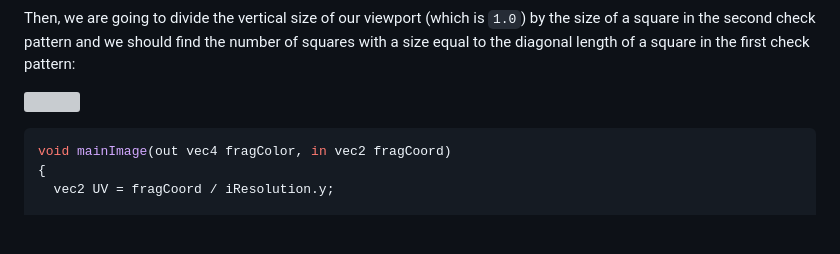
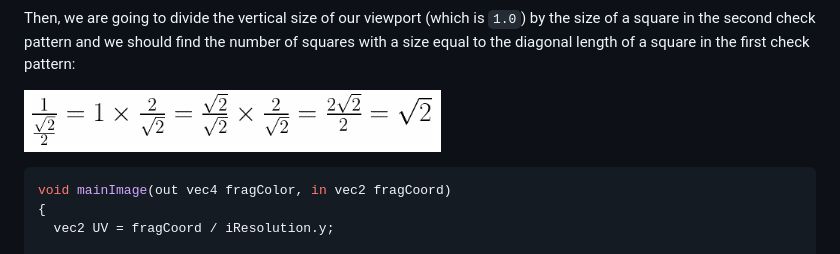
Before and after one commit to tiawl/spaceporn, a Markdown page: doc/starfield/2_1_a_swirl.md, the part around the change. GitHub-like rendering; pictures changed too: doc/starfield/media/maths6.png (added); blank space fills up the shorter version; grey boxes are pictures that could not be loaded.

Commit message:
[update - doc] starfield tutorial in progress

````diff
--- a/doc/starfield/2_1_a_swirl.md
+++ b/doc/starfield/2_1_a_swirl.md
@@ -89,7 +89,7 @@ Then, we are going to divide the vertical size of our viewport (which is
 find the number of squares with a size equal to the diagonal length of a
 square in the first check pattern:
 
-![](media/maths/frac{1}{frac{sqrt{2}}{2}}=1timesfrac{2}{sqrt{2}}=frac{sqrt{2}}{sqrt{2}}timesfrac{2}{sqrt{2}}=frac{2sqrt{2}}{2}=sqrt{2}.png)
+![](media/maths6.png)
 
 ```glsl
 void mainImage(out vec4 fragColor, in vec2 fragCoord)
````
Also changed, not shown: doc/starfield/1_3_rd_circles_grid.md (+3 -4 lines), doc/starfield/1_5_shape_circles_grid.md (+4 -4 lines), doc/starfield/media/maths7.png (added), doc/starfield/media/maths8.png (added).
